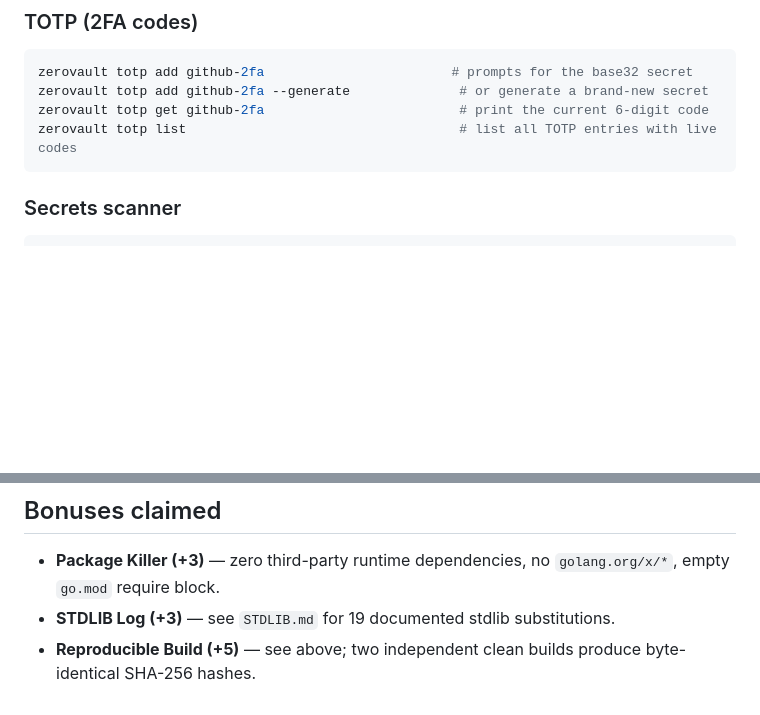
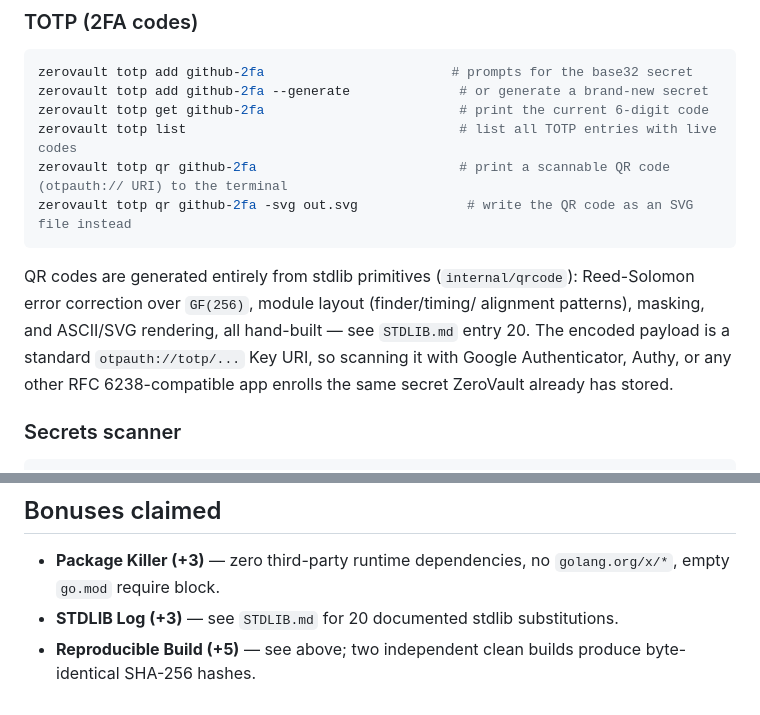
Before and after one commit to Aaditya2010-14/zerovault, a Markdown page: README.md, 2 parts joined by grey strips. GitHub-like rendering; blank space fills up the shorter version.

````diff
--- a/README.md
+++ b/README.md
@@ -82,7 +82,16 @@ zerovault totp add github-2fa                        # prompts for the base32 se
 zerovault totp add github-2fa --generate              # or generate a brand-new secret
 zerovault totp get github-2fa                         # print the current 6-digit code
 zerovault totp list                                   # list all TOTP entries with live codes
+zerovault totp qr github-2fa                          # print a scannable QR code (otpauth:// URI) to the terminal
+zerovault totp qr github-2fa -svg out.svg              # write the QR code as an SVG file instead
 ```
+
+QR codes are generated entirely from stdlib primitives (`internal/qrcode`):
+Reed-Solomon error correction over `GF(256)`, module layout (finder/timing/
+alignment patterns), masking, and ASCII/SVG rendering, all hand-built — see
+`STDLIB.md` entry 20. The encoded payload is a standard `otpauth://totp/...`
+Key URI, so scanning it with Google Authenticator, Authy, or any other RFC
+6238-compatible app enrolls the same secret ZeroVault already has stored.
 
 ### Secrets scanner
 
@@ -344,7 +353,7 @@ zerovault SHA256` (Windows) or `sha256sum zerovault` (Linux/Mac).
 
 - **Package Killer (+3)** — zero third-party runtime dependencies, no
   `golang.org/x/*`, empty `go.mod` require block.
-- **STDLIB Log (+3)** — see `STDLIB.md` for 19 documented stdlib
+- **STDLIB Log (+3)** — see `STDLIB.md` for 20 documented stdlib
   substitutions.
 - **Reproducible Build (+5)** — see above; two independent clean builds
   produce byte-identical SHA-256 hashes.
````
Also changed, not shown: STDLIB.md (+29 -3 lines).
